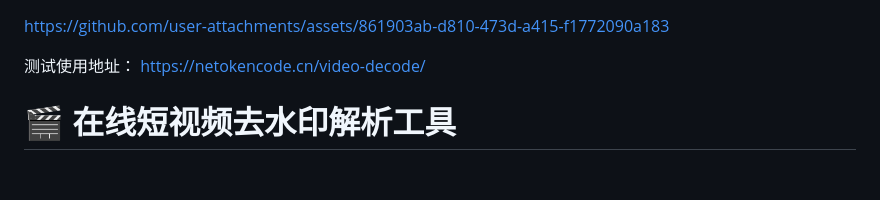
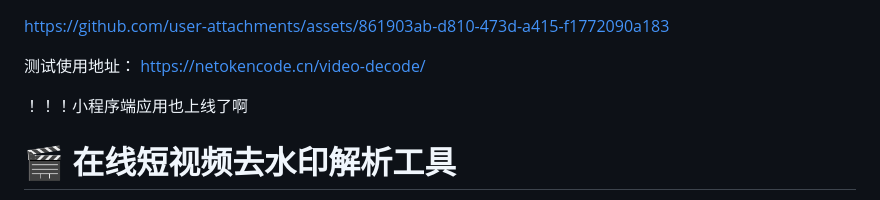
Before and after one commit to zwl568633995/douyin-video-decode, a Markdown page: README.md, the part around the change. GitHub-like rendering; blank space fills up the shorter version.

```diff
--- a/README.md
+++ b/README.md
@@ -4,6 +4,11 @@ https://github.com/user-attachments/assets/861903ab-d810-473d-a415-f1772090a183
 
 测试使用地址：
 https://netokencode.cn/video-decode/
+
+！！！小程序端应用也上线了啊
+
+
+
 
 # 🎬 在线短视频去水印解析工具
 
```
